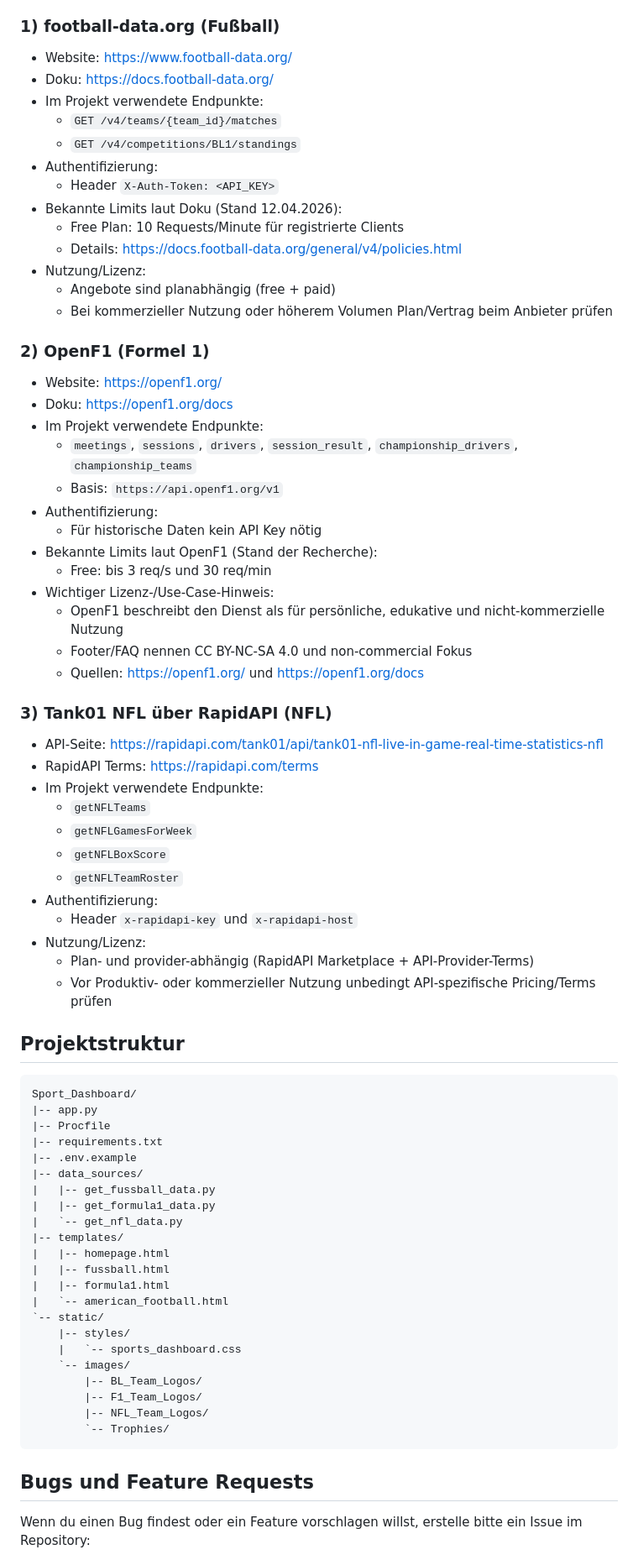
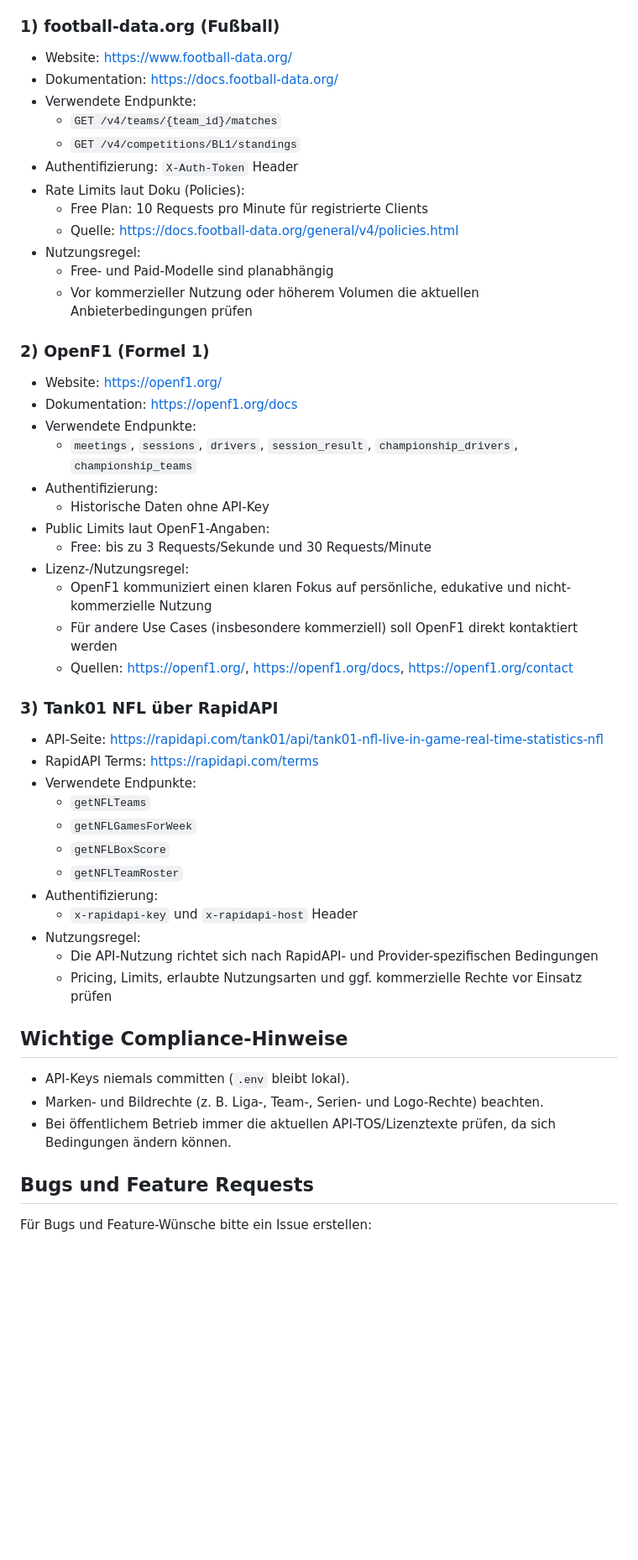
Before and after one commit to EinfxchNiklas/Sport_Dashboard, a Markdown page: README.md, the part around one of its changes. Shown at 84% size. Drawn GitHub-style; blank space fills up the shorter version.

Commit message:
Readme V3 #3

````diff
--- a/README.md
+++ b/README.md
@@ -81,74 +63,53 @@ Dann im Browser oeffnen: `http://127.0.0.1:5000`
 - Website: https://www.football-data.org/
-- Doku: https://docs.football-data.org/
-- Im Projekt verwendete Endpunkte:
+- Dokumentation: https://docs.football-data.org/
+- Verwendete Endpunkte:
   - `GET /v4/teams/{team_id}/matches`
   - `GET /v4/competitions/BL1/standings`
-- Authentifizierung:
-  - Header `X-Auth-Token: <API_KEY>`
-- Bekannte Limits laut Doku (Stand 12.04.2026):
-  - Free Plan: 10 Requests/Minute für registrierte Clients
-  - Details: https://docs.football-data.org/general/v4/policies.html
-- Nutzung/Lizenz:
-  - Angebote sind planabhängig (free + paid)
-  - Bei kommerzieller Nutzung oder höherem Volumen Plan/Vertrag beim Anbieter prüfen
+- Authentifizierung: `X-Auth-Token` Header
+- Rate Limits laut Doku (Policies):
+  - Free Plan: 10 Requests pro Minute für registrierte Clients
+  - Quelle: https://docs.football-data.org/general/v4/policies.html
+- Nutzungsregel:
+  - Free- und Paid-Modelle sind planabhängig
+  - Vor kommerzieller Nutzung oder höherem Volumen die aktuellen Anbieterbedingungen prüfen
 
 ### 2) OpenF1 (Formel 1)
+
 - Website: https://openf1.org/
-- Doku: https://openf1.org/docs
-- Im Projekt verwendete Endpunkte:
+- Dokumentation: https://openf1.org/docs
+- Verwendete Endpunkte:
   - `meetings`, `sessions`, `drivers`, `session_result`, `championship_drivers`, `championship_teams`
-  - Basis: `https://api.openf1.org/v1`
 - Authentifizierung:
-  - Für historische Daten kein API Key nötig
-- Bekannte Limits laut OpenF1 (Stand der Recherche):
-  - Free: bis 3 req/s und 30 req/min
-- Wichtiger Lizenz-/Use-Case-Hinweis:
-  - OpenF1 beschreibt den Dienst als für persönliche, edukative und nicht-kommerzielle Nutzung
-  - Footer/FAQ nennen CC BY-NC-SA 4.0 und non-commercial Fokus
-  - Quellen: https://openf1.org/ und https://openf1.org/docs
+  - Historische Daten ohne API-Key
+- Public Limits laut OpenF1-Angaben:
+  - Free: bis zu 3 Requests/Sekunde und 30 Requests/Minute
+- Lizenz-/Nutzungsregel:
+  - OpenF1 kommuniziert einen klaren Fokus auf persönliche, edukative und nicht-kommerzielle Nutzung
+  - Für andere Use Cases (insbesondere kommerziell) soll OpenF1 direkt kontaktiert werden
+  - Quellen: https://openf1.org/, https://openf1.org/docs, https://openf1.org/contact
 
-### 3) Tank01 NFL über RapidAPI (NFL)
+### 3) Tank01 NFL über RapidAPI
+
 - API-Seite: https://rapidapi.com/tank01/api/tank01-nfl-live-in-game-real-time-statistics-nfl
 - RapidAPI Terms: https://rapidapi.com/terms
-- Im Projekt verwendete Endpunkte:
+- Verwendete Endpunkte:
   - `getNFLTeams`
   - `getNFLGamesForWeek`
   - `getNFLBoxScore`
   - `getNFLTeamRoster`
 - Authentifizierung:
-  - Header `x-rapidapi-key` und `x-rapidapi-host`
-- Nutzung/Lizenz:
-  - Plan- und provider-abhängig (RapidAPI Marketplace + API-Provider-Terms)
-  - Vor Produktiv- oder kommerzieller Nutzung unbedingt API-spezifische Pricing/Terms prüfen
+  - `x-rapidapi-key` und `x-rapidapi-host` Header
+- Nutzungsregel:
+  - Die API-Nutzung richtet sich nach RapidAPI- und Provider-spezifischen Bedingungen
+  - Pricing, Limits, erlaubte Nutzungsarten und ggf. kommerzielle Rechte vor Einsatz prüfen
 
-## Projektstruktur
+## Wichtige Compliance-Hinweise
 
-```text
-Sport_Dashboard/
-|-- app.py
-|-- Procfile
-|-- requirements.txt
-|-- .env.example
-|-- data_sources/
-|   |-- get_fussball_data.py
-|   |-- get_formula1_data.py
-|   `-- get_nfl_data.py
-|-- templates/
-|   |-- homepage.html
-|   |-- fussball.html
-|   |-- formula1.html
-|   `-- american_football.html
-`-- static/
-    |-- styles/
-    |   `-- sports_dashboard.css
-    `-- images/
-        |-- BL_Team_Logos/
-        |-- F1_Team_Logos/
-        |-- NFL_Team_Logos/
-        `-- Trophies/
-```
+- API-Keys niemals committen (`.env` bleibt lokal).
+- Marken- und Bildrechte (z. B. Liga-, Team-, Serien- und Logo-Rechte) beachten.
+- Bei öffentlichem Betrieb immer die aktuellen API-TOS/Lizenztexte prüfen, da sich Bedingungen ändern können.
 
 ## Bugs und Feature Requests
 
-Wenn du einen Bug findest oder ein Feature vorschlagen willst, erstelle bitte ein Issue im Repository:
+Für Bugs und Feature-Wünsche bitte ein Issue erstellen:
 
````
Also changed, not shown: other parts of README.md (+27 -51 lines).
